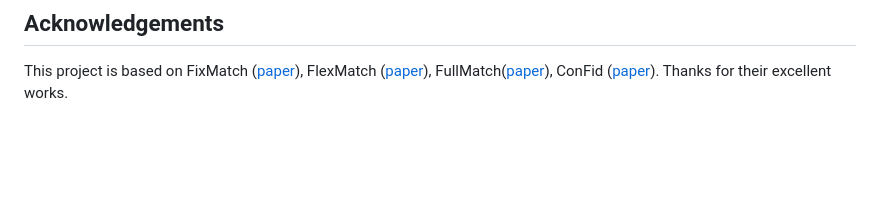
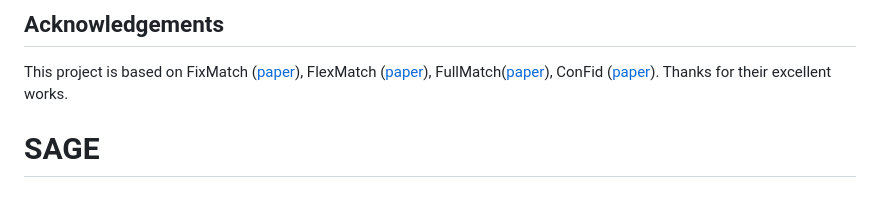
Before and after one commit to snehaputul/AllMatch, a Markdown page: README.md, the part around the change. Rendered like a GitHub page; blank space fills up the shorter version.

```diff
--- a/README.md
+++ b/README.md
@@ -49,3 +49,7 @@ python main.py --exp_name train --perceptange 2 --num_points 1024 --dataset Mode
 
 ## Acknowledgements
 This project is based on FixMatch ([paper](https://proceedings.neurips.cc/paper/2020/hash/06964dce9addb1c5cb5d6e3d9838f733-Abstract.html)), FlexMatch ([paper](https://proceedings.neurips.cc/paper/2021/hash/995693c15f439e3d189b06e89d145dd5-Abstract.html)), FullMatch([paper](https://arxiv.org/abs/2303.11066)), ConFid ([paper](https://arxiv.org/abs/2210.10138)). Thanks for their excellent works.
+
+
+
+# SAGE
```
